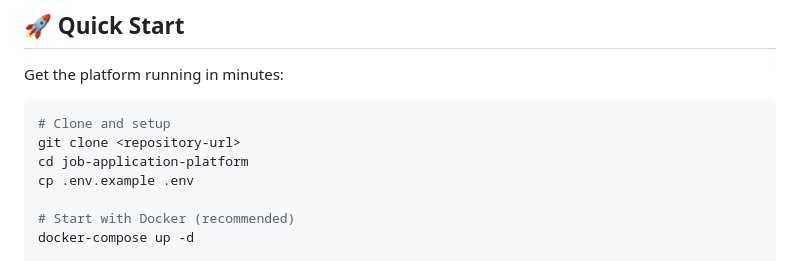
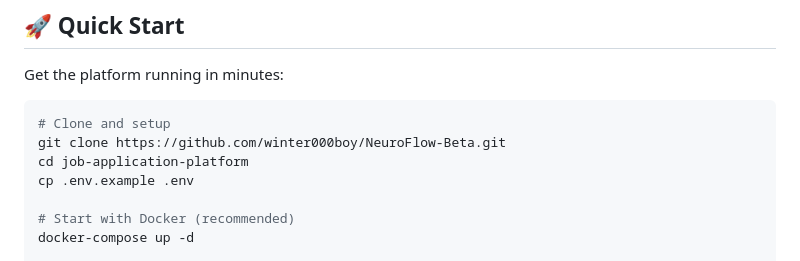
Before and after one commit to winter000boy/NeuroFlow-Beta, a Markdown page: README.md, the part around the change. Rendered like a GitHub page.

````diff
--- a/README.md
+++ b/README.md
@@ -8,7 +8,7 @@ Get the platform running in minutes:
 
 ```bash
 # Clone and setup
-git clone <repository-url>
+git clone https://github.com/winter000boy/NeuroFlow-Beta.git
 cd job-application-platform
 cp .env.example .env
 
````
